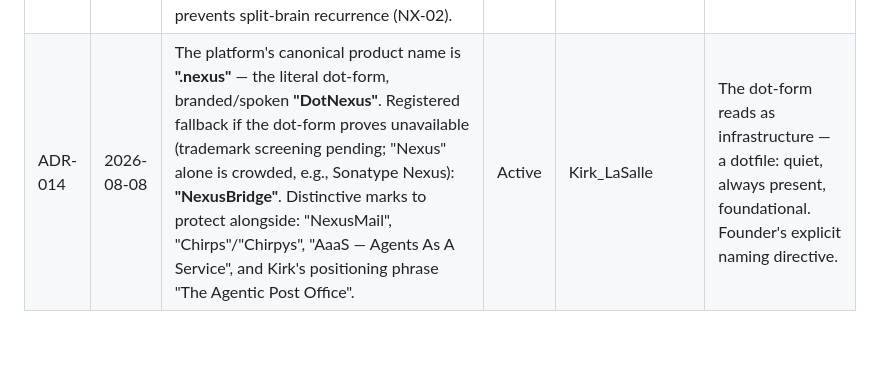
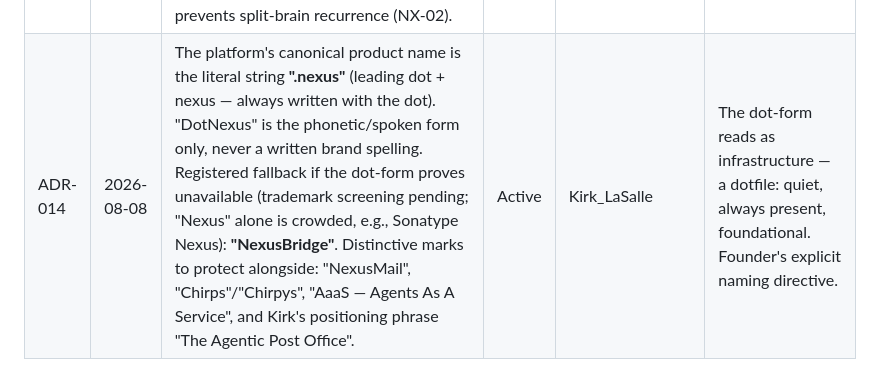
Before and after one commit to kirklasalle/.nexus, a Markdown page: bridge/DECISIONS.md, the part around the change. Drawn GitHub-style; blank space fills up the shorter version.

Commit message:
ADR-014 precision: '.nexus' is the literal written name (leading dot); 'DotNexus' is phonetic only

```diff
--- a/bridge/DECISIONS.md
+++ b/bridge/DECISIONS.md
@@ -17,4 +17,4 @@ Record decisions here when they should outlive a single thread update.
 | ADR-011 | 2026-03-06 | Nexus readiness should be evidenced by a certification checklist and a completed monthly review record. | Active | VS Code Copilot | A finish line is more credible when it produces an auditable sign-off artifact rather than a verbal claim. |
 | ADR-012 | 2026-08-08 | The canonical governance charters are the three platform-root files — `Permanent_Active_Directives.txt` (supreme, immutable), `AGENTIC_PRIME_DIRECTIVE.md` (v3.1.0), `AGENTIC_SACRED_COVENANT.md` (v2.0) — pinned by SHA-256 in `charter_manifest.json` and verified by the bridge validator (FAIL on drift). Legacy `COPILOT_PRIME_DIRECTIVE.md` / `COPILOT_SACRED_COVENANT.md` are superseded and removed (originals recoverable from ImpressionCore archives). PRISM-scoped wording is interpreted as governing all projects and participants coordinated through this bridge. Covenant Article III mechanisms not yet implemented here (attestation, approval tokens, hash-chained ledger) are roadmap v4.0 — the manifest + validator gate is the honest bridge-level subset. | Active | Kirk_LaSalle / VS_Code_Copilot | Replaces the deprecated-vs-active trust-object ambiguity (audit NX-11, PrismRefraction IC-08 class) with one pinned constitution and an enforced amendment ritual. |
 | ADR-013 | 2026-08-08 | Hotline severity is expressed as a color ladder inside the single canonical `bridge/hotline.md` — subject prefixes `[RED]` (stop-the-line; all-recipient ack ≤15 min of next activation; only Kirk de-escalates), `[AMBER]` (act-soon; owner ack same session), `[YELLOW]` (caution; auto-escalates to AMBER if unacked 48h), `[GREEN]` (all-clear; only closure mechanism), `[BLUE]` (operator directives; Kirk_LaSalle only). Color-named hotline files (e.g., `RED_HOTLINE.md`) may exist in v3.0+ only as auto-generated projections, never hand-written — one master file prevents split-brain recurrence (NX-02). | Active | Kirk_LaSalle | One paging channel with severity levels (SRE/PagerDuty pattern) preserves the color taxonomy's value without multiplying divergence surfaces. Ratified by the Founder 2026-08-08. |
-| ADR-014 | 2026-08-08 | The platform's canonical product name is **".nexus"** — the literal dot-form, branded/spoken **"DotNexus"**. Registered fallback if the dot-form proves unavailable (trademark screening pending; "Nexus" alone is crowded, e.g., Sonatype Nexus): **"NexusBridge"**. Distinctive marks to protect alongside: "NexusMail", "Chirps"/"Chirpys", "AaaS — Agents As A Service", and Kirk's positioning phrase "The Agentic Post Office". | Active | Kirk_LaSalle | The dot-form reads as infrastructure — a dotfile: quiet, always present, foundational. Founder's explicit naming directive. |
+| ADR-014 | 2026-08-08 | The platform's canonical product name is the literal string **".nexus"** (leading dot + nexus — always written with the dot). "DotNexus" is the phonetic/spoken form only, never a written brand spelling. Registered fallback if the dot-form proves unavailable (trademark screening pending; "Nexus" alone is crowded, e.g., Sonatype Nexus): **"NexusBridge"**. Distinctive marks to protect alongside: "NexusMail", "Chirps"/"Chirpys", "AaaS — Agents As A Service", and Kirk's positioning phrase "The Agentic Post Office". | Active | Kirk_LaSalle | The dot-form reads as infrastructure — a dotfile: quiet, always present, foundational. Founder's explicit naming directive. |
```
